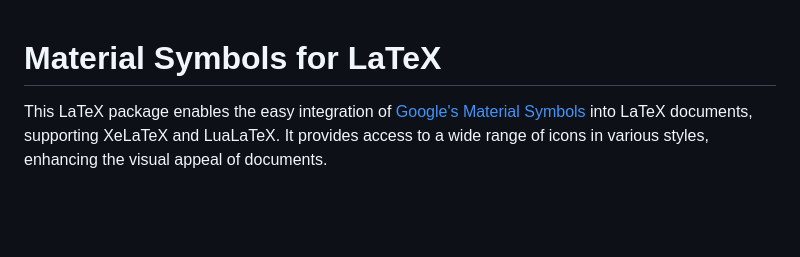
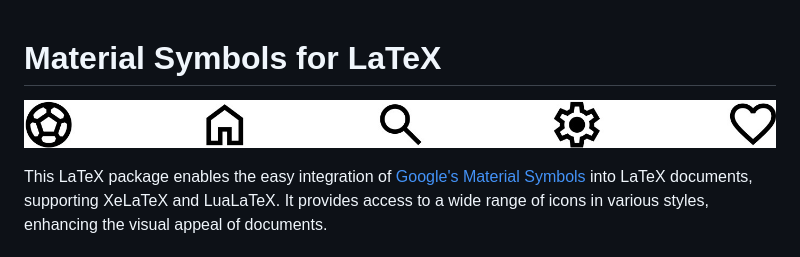
Before and after one commit to Exception0x0194/Material-Symbols-LaTeX, a Markdown page: README.md, the part around the change. GitHub-like rendering; pictures changed too: docs/showcase.jpg (added); blank space fills up the shorter version.

Commit message:
添加了部分图标展示

```diff
--- a/README.md
+++ b/README.md
@@ -1,4 +1,6 @@
 # Material Symbols for LaTeX
+
+![Showcase of symbols](docs/showcase.jpg)
 
 This LaTeX package enables the easy integration of [Google's Material Symbols](https://fonts.google.com/icons) into LaTeX documents, supporting XeLaTeX and LuaLaTeX. It provides access to a wide range of icons in various styles, enhancing the visual appeal of documents.
 
```
